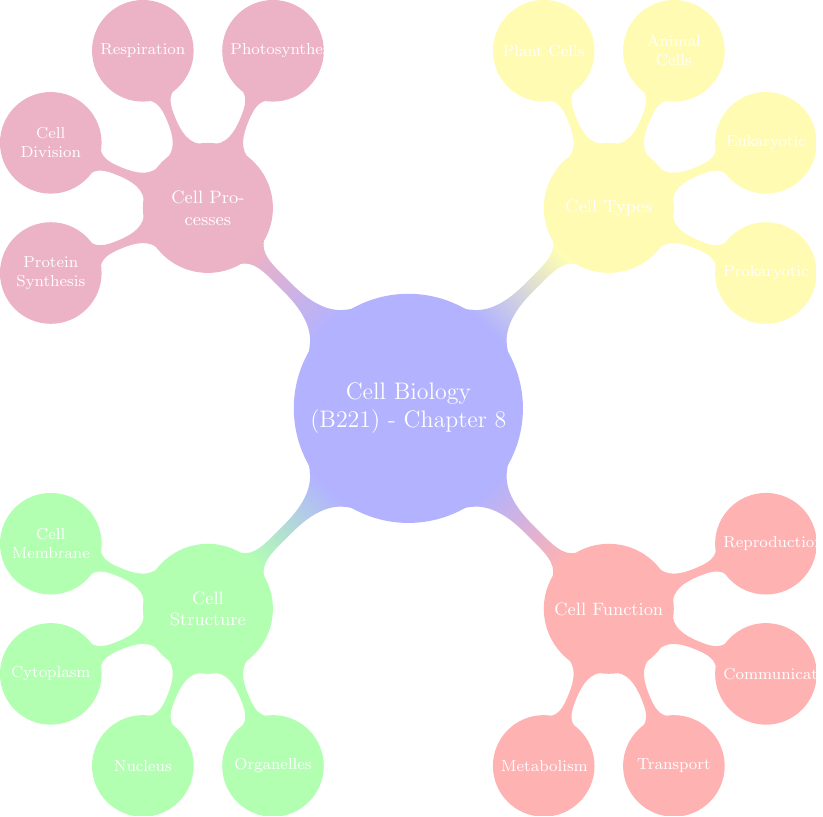
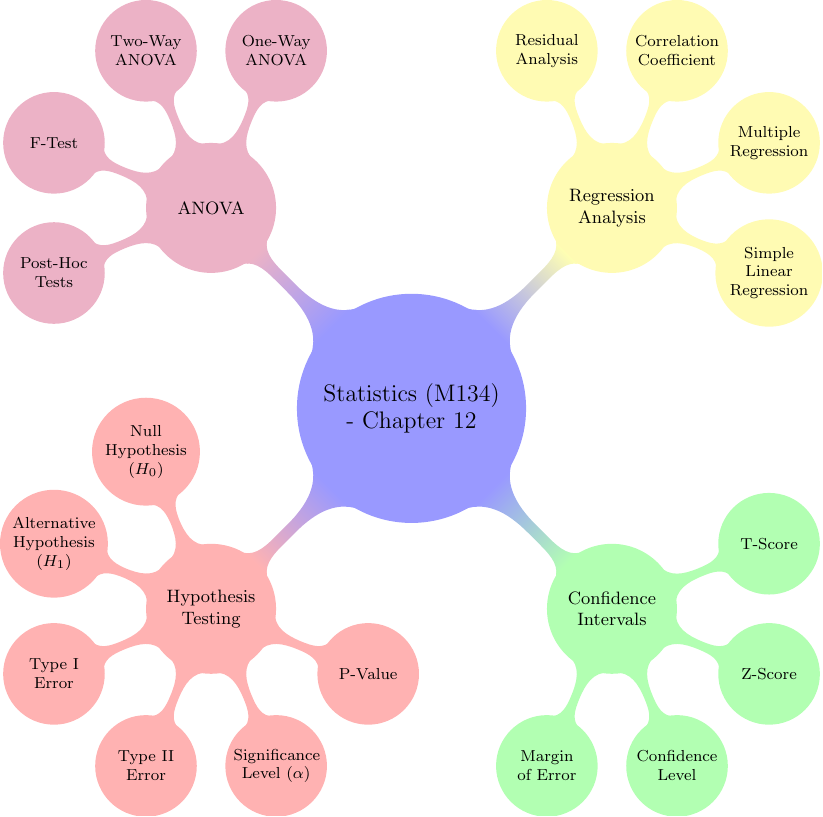
Before and after one commit to Mario-Albornoz/Neuracity-FrontEnd, a LaTeX figure (document.tex): the whole page. Compiled offline with pdfLaTeX.

```diff
--- a/document.tex
+++ b/document.tex
@@ -4,32 +4,37 @@
 
 \begin{document}
 
-\begin{tikzpicture}[mindmap, grow cyclic, every node/.style=concept, concept color=blue!30, text=white, level 1/.append style={level distance=5cm,sibling angle=90}, level 2/.append style={level distance=3cm,sibling angle=45}]
-  \node[concept] {Cell Biology (B221) - Chapter 8}
-    child [concept color=green!30] { node {Cell Structure}
-      child { node {Cell Membrane} }
-      child { node {Cytoplasm} }
-      child { node {Nucleus} }
-      child { node {Organelles} }
-    }
-    child [concept color=red!30] { node {Cell Function}
-      child { node {Metabolism} }
-      child { node {Transport} }
-      child { node {Communication} }
-      child { node {Reproduction} }
-    }
-    child [concept color=yellow!30] { node {Cell Types}
-      child { node {Prokaryotic} }
-      child { node {Eukaryotic} }
-      child { node {Animal Cells} }
-      child { node {Plant Cells} }
-    }
-    child [concept color=purple!30] { node {Cell Processes}
-      child { node {Photosynthesis} }
-      child { node {Respiration} }
-      child { node {Cell Division} }
-      child { node {Protein Synthesis} }
-    };
+\begin{tikzpicture}[mindmap, grow cyclic, every node/.style=concept, concept color=blue!40,
+    level 1/.append style={level distance=5cm,sibling angle=90},
+    level 2/.append style={level distance=3cm,sibling angle=45}]
+
+    \node{Statistics (M134) - Chapter 12}
+        child [concept color=red!30] { node {Hypothesis Testing}
+            child { node {Null Hypothesis ($H_0$)} }
+            child { node {Alternative Hypothesis ($H_1$)} }
+            child { node {Type I Error} }
+            child { node {Type II Error} }
+            child { node {Significance Level ($\alpha$)} }
+            child { node {P-Value} }
+        }
+        child [concept color=green!30] { node {Confidence Intervals}
+            child { node {Margin of Error} }
+            child { node {Confidence Level} }
+            child { node {Z-Score} }
+            child { node {T-Score} }
+        }
+        child [concept color=yellow!30] { node {Regression Analysis}
+            child { node {Simple Linear Regression} }
+            child { node {Multiple Regression} }
+            child { node {Correlation Coefficient} }
+            child { node {Residual Analysis} }
+        }
+        child [concept color=purple!30] { node {ANOVA}
+            child { node {One-Way ANOVA} }
+            child { node {Two-Way ANOVA} }
+            child { node {F-Test} }
+            child { node {Post-Hoc Tests} }
+        };
 \end{tikzpicture}
 
 \end{document}
```
Also changed, not shown: document.pdf, 1 other file.
